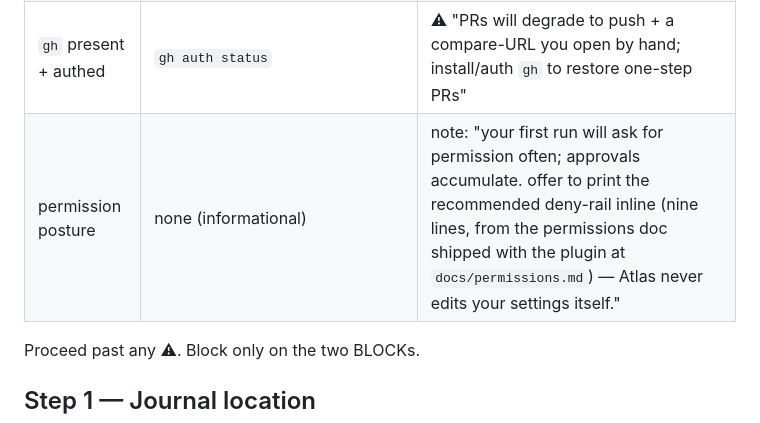
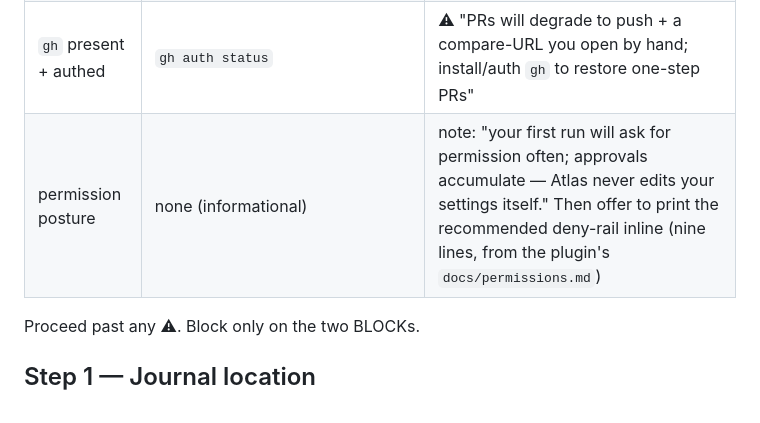
Before and after one commit to slhernandez/atlas, a Markdown page: skills/setup/SKILL.md, the part around the change. Drawn GitHub-style.

Commit message:
Setup: untangle the permission-posture note from the deny-rail offer

```diff
--- a/skills/setup/SKILL.md
+++ b/skills/setup/SKILL.md
@@ -24,7 +24,7 @@ Check, then print a report card (✓ / ⚠, one line each, each ⚠ with its one
 | git identity | `git config user.name` + `user.email` | ⚠ offer to set them now (ask for the values; this is git config, not Claude settings) |
 | remote reachable | `GIT_TERMINAL_PROMPT=0 GIT_SSH_COMMAND='ssh -oBatchMode=yes -oConnectTimeout=5' git ls-remote -q --heads origin` (portable; converts a credential hang into the ⚠) | ⚠ "reads from `origin` failed — check your remote/credentials before a run needs to push" |
 | `gh` present + authed | `gh auth status` | ⚠ "PRs will degrade to push + a compare-URL you open by hand; install/auth `gh` to restore one-step PRs" |
-| permission posture | none (informational) | note: "your first run will ask for permission often; approvals accumulate. offer to print the recommended deny-rail inline (nine lines, from the permissions doc shipped with the plugin at `docs/permissions.md`) — Atlas never edits your settings itself." |
+| permission posture | none (informational) | note: "your first run will ask for permission often; approvals accumulate — Atlas never edits your settings itself." Then offer to print the recommended deny-rail inline (nine lines, from the plugin's `docs/permissions.md`) |
 
 Proceed past any ⚠. Block only on the two BLOCKs.
 
```
